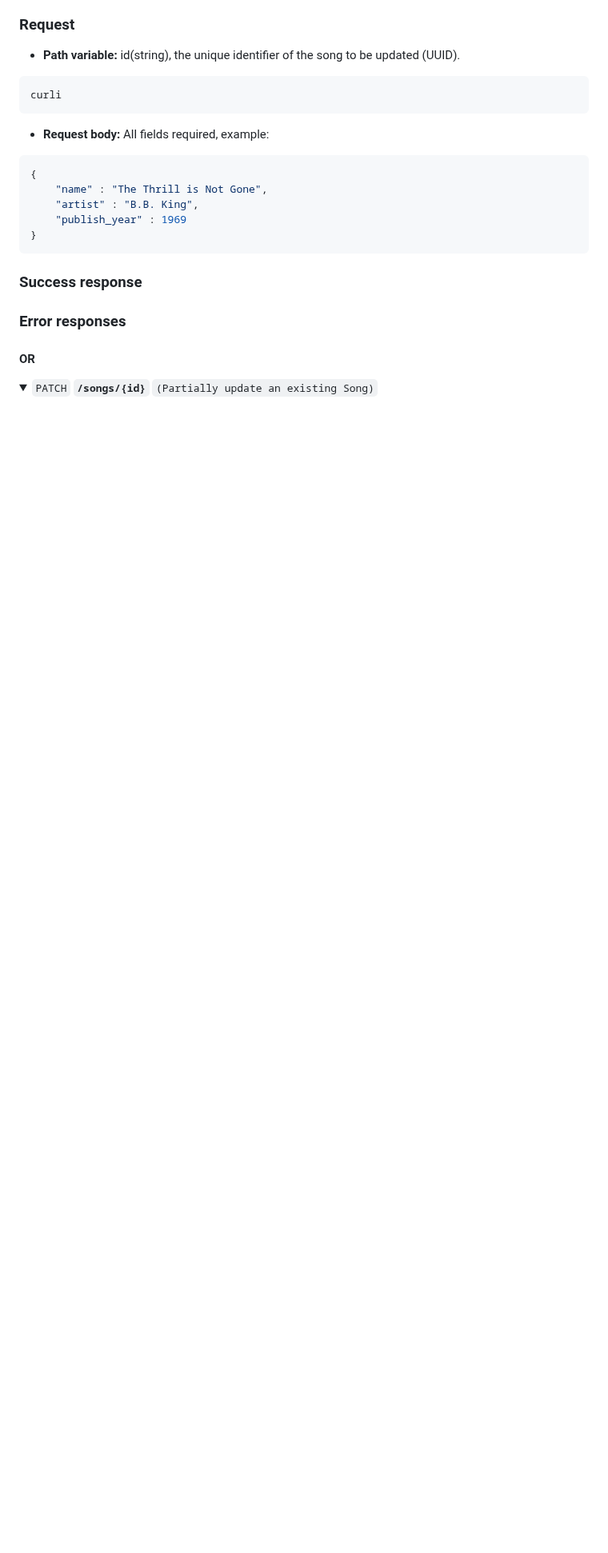
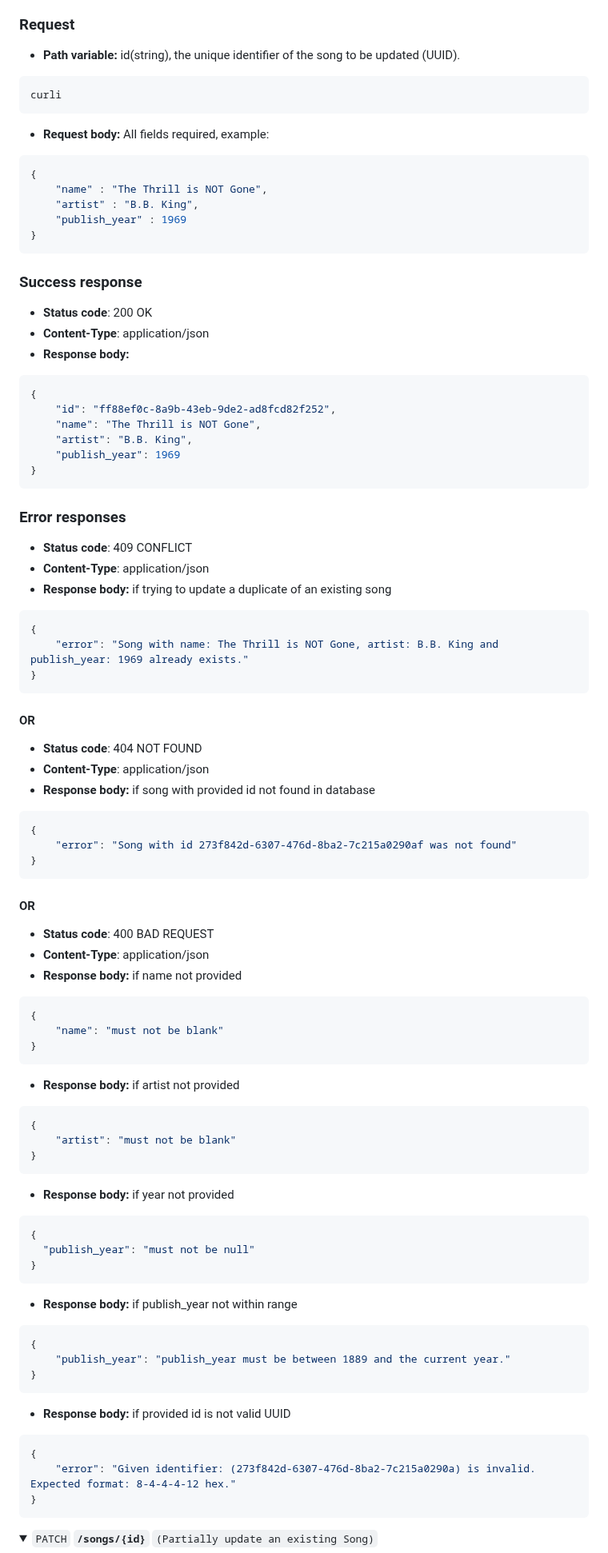
Before and after one commit to vesalukkarila/songs-api, a Markdown page: README.md, the part around one of its changes. Shown at 80% size. Drawn GitHub-style; folded sections open; blank space fills up the shorter version.

````diff
--- a/README.md
+++ b/README.md
@@ -143,12 +143,80 @@ curli
 - **Request body:** All fields required, example:
 ```json
 {
-    "name" : "The Thrill is Not Gone",
+    "name" : "The Thrill is NOT Gone",
     "artist" : "B.B. King",
     "publish_year" : 1969
 }
 ```
 ### Success response
+- **Status code**: 200 OK
+- **Content-Type**: application/json
+- **Response body:**
+```json
+{
+    "id": "ff88ef0c-8a9b-43eb-9de2-ad8fcd82f252",
+    "name": "The Thrill is NOT Gone",
+    "artist": "B.B. King",
+    "publish_year": 1969
+}
+```
+
+
 ### Error responses
+- **Status code**: 409 CONFLICT
+- **Content-Type**: application/json
+- **Response body:** if trying to update a duplicate of an existing song
+```json
+{
+    "error": "Song with name: The Thrill is NOT Gone, artist: B.B. King and publish_year: 1969 already exists."
+}
+```
+
 #### OR
+- **Status code**: 404 NOT FOUND
+- **Content-Type**: application/json
+- **Response body:** if song with provided id not found in database
+```json
+{
+    "error": "Song with id 273f842d-6307-476d-8ba2-7c215a0290af was not found"
+}
+```
+
+#### OR
+- **Status code**: 400 BAD REQUEST
+- **Content-Type**: application/json
+- **Response body:** if name not provided
+```json
+{
+    "name": "must not be blank"
+}
+```
+- **Response body:** if artist not provided
+```json
+{
+    "artist": "must not be blank"
+}
+```
+- **Response body:** if year not provided
+```json
+{
+  "publish_year": "must not be null"
+}
+```
+
+- **Response body:** if publish_year not within range
+```json
+{
+    "publish_year": "publish_year must be between 1889 and the current year."
+}
+```
+
+- **Response body:** if provided id is not valid UUID
+```json
+{
+    "error": "Given identifier: (273f842d-6307-476d-8ba2-7c215a0290a) is invalid. Expected format: 8-4-4-4-12 hex."
+}
+```
+
+
 </details>
````
Also changed, not shown: other parts of README.md (+71 -5 lines).
